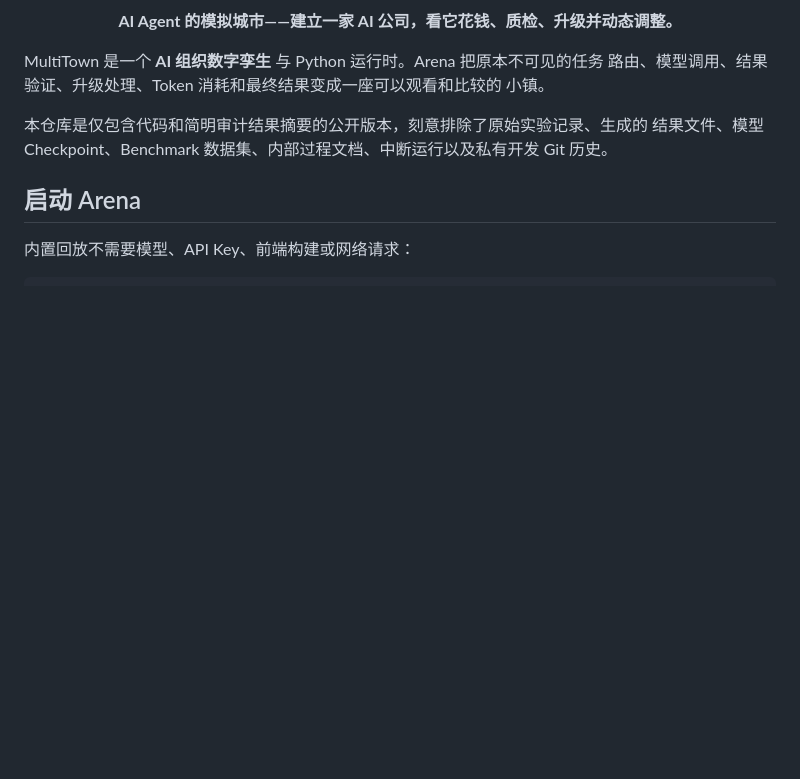
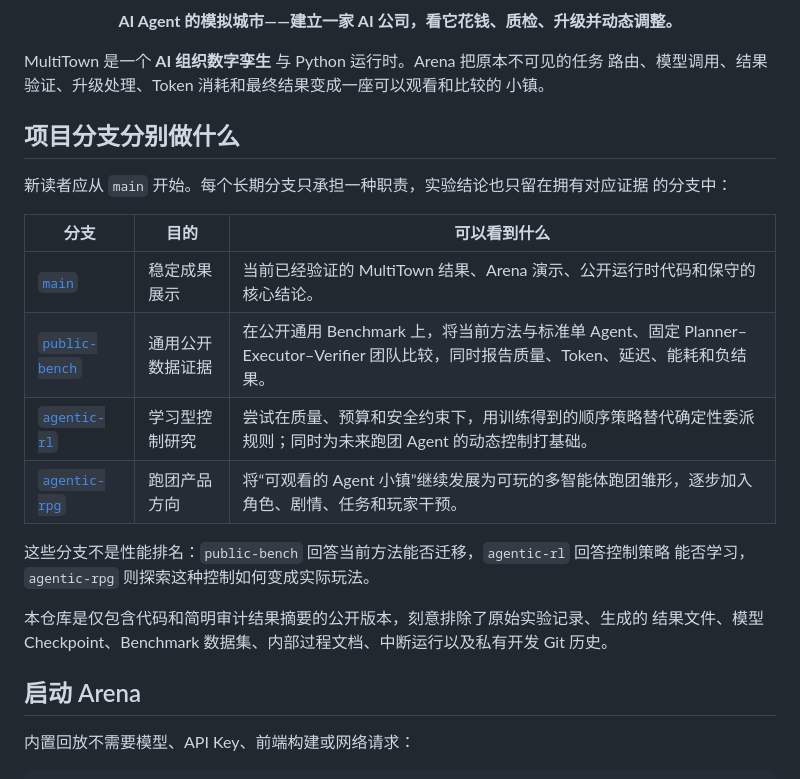
Before and after one commit to w1u2d3i4/multitown, a Markdown page: README_ZH.md, the part around the change. GitHub-like rendering; blank space fills up the shorter version.

```diff
--- a/README_ZH.md
+++ b/README_ZH.md
@@ -13,6 +13,21 @@
 MultiTown 是一个 **AI 组织数字孪生** 与 Python 运行时。Arena 把原本不可见的任务
 路由、模型调用、结果验证、升级处理、Token 消耗和最终结果变成一座可以观看和比较的
 小镇。
+
+## 项目分支分别做什么
+
+新读者应从 `main` 开始。每个长期分支只承担一种职责，实验结论也只留在拥有对应证据
+的分支中：
+
+| 分支 | 目的 | 可以看到什么 |
+| --- | --- | --- |
+| [`main`](https://github.com/w1u2d3i4/multitown/tree/main) | 稳定成果展示 | 当前已经验证的 MultiTown 结果、Arena 演示、公开运行时代码和保守的核心结论。 |
+| [`public-bench`](https://github.com/w1u2d3i4/multitown/tree/public-bench) | 通用公开数据证据 | 在公开通用 Benchmark 上，将当前方法与标准单 Agent、固定 Planner–Executor–Verifier 团队比较，同时报告质量、Token、延迟、能耗和负结果。 |
+| [`agentic-rl`](https://github.com/w1u2d3i4/multitown/tree/agentic-rl) | 学习型控制研究 | 尝试在质量、预算和安全约束下，用训练得到的顺序策略替代确定性委派规则；同时为未来跑团 Agent 的动态控制打基础。 |
+| [`agentic-rpg`](https://github.com/w1u2d3i4/multitown/tree/agentic-rpg) | 跑团产品方向 | 将“可观看的 Agent 小镇”继续发展为可玩的多智能体跑团雏形，逐步加入角色、剧情、任务和玩家干预。 |
+
+这些分支不是性能排名：`public-bench` 回答当前方法能否迁移，`agentic-rl` 回答控制策略
+能否学习，`agentic-rpg` 则探索这种控制如何变成实际玩法。
 
 本仓库是仅包含代码和简明审计结果摘要的公开版本，刻意排除了原始实验记录、生成的
 结果文件、模型 Checkpoint、Benchmark 数据集、内部过程文档、中断运行以及私有开发
```
Also changed, not shown: README.md (+16 -0 lines).
